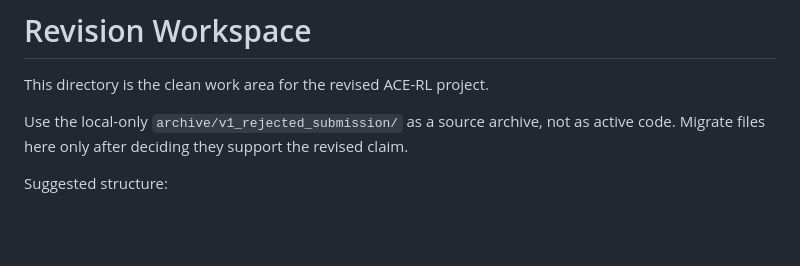
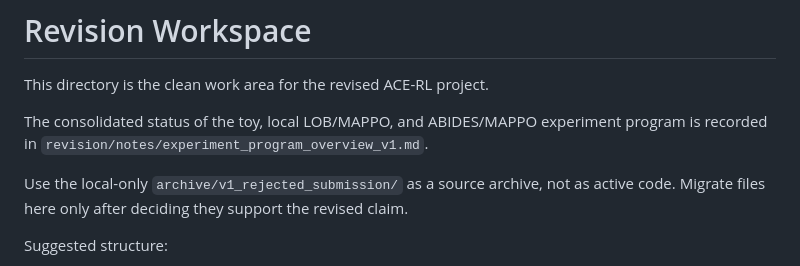
Before and after one commit to moderncavemann/ACE-RL, a Markdown page: revision/README.md, the part around the change. GitHub-like rendering; blank space fills up the shorter version.

Commit message:
Summarize ACE-RL experiment program

```diff
--- a/revision/README.md
+++ b/revision/README.md
@@ -1,6 +1,10 @@
 # Revision Workspace
 
 This directory is the clean work area for the revised ACE-RL project.
+
+The consolidated status of the toy, local LOB/MAPPO, and ABIDES/MAPPO
+experiment program is recorded in
+`revision/notes/experiment_program_overview_v1.md`.
 
 Use the local-only `archive/v1_rejected_submission/` as a source archive, not as
 active code. Migrate files here only after deciding they support the revised
```
Also changed, not shown: revision/notes/experiment_program_overview_v1.md (added, +157 -0 lines).
